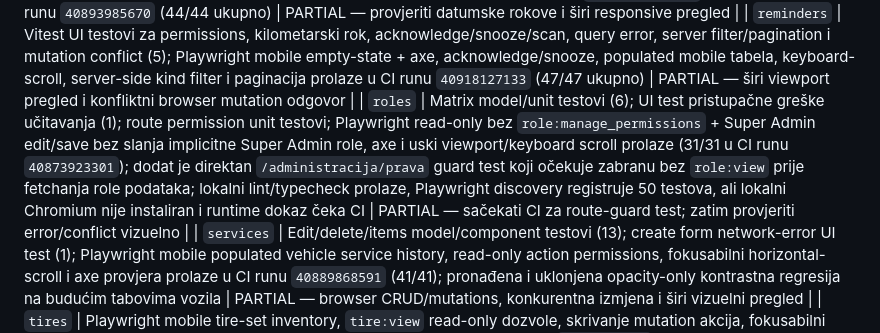
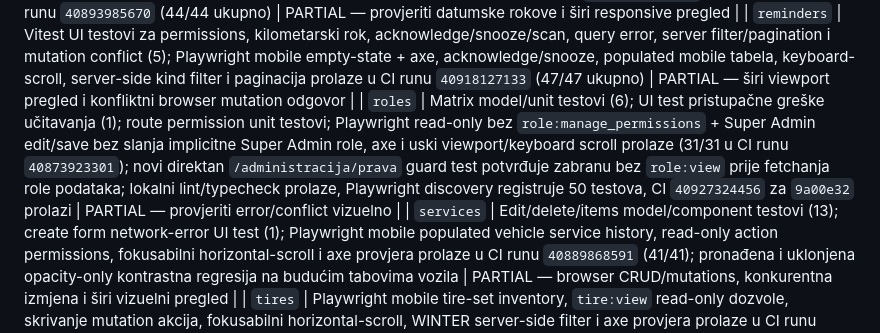
Before and after one commit to mudzy992/Vehicle-Fleet-Management-App, a Markdown page: audit/09-frontend-audit.md, the part around the change. Drawn GitHub-style.

Commit message:
docs(audit): record role route guard CI
Co-authored-by: arena-agent <297053741+arena-agent@users.noreply.github.com>

```diff
--- a/audit/09-frontend-audit.md
+++ b/audit/09-frontend-audit.md
@@ -50,7 +50,7 @@ Kategorije: **model/unit** = deterministička funkcionalnost; **component** = UI
 | `profile`                 | Vitest error/empty-session, revoke-error, forced password/mismatch/title + success/revoke testovi (4); Playwright mobile + axe; active session table scroll/focus, opoziv druge sesije bez gubitka trenutne, logout-all i opoziv trenutne sesije (oba završavaju sigurnim login redirectom bez duplog logout poziva) prolaze u CI runu `40887618219` (40/40) | PARTIAL — vizuelni pregled i fizički uređajni acceptance ostaju |
 | `records`                 | Model testovi za vehicle records (16); screen testovi za server filtere, pending vehicle lookup i API error (3); insurance mobile empty-state + axe, populated desktop/pagination i novi populated mobile, keyboard-scroll/axe + server-side `expiringInDays` filter prolaze u CI runu `40893985670` (44/44 ukupno) | PARTIAL — provjeriti datumske rokove i širi responsive pregled |
 | `reminders`               | Vitest UI testovi za permissions, kilometarski rok, acknowledge/snooze/scan, query error, server filter/pagination i mutation conflict (5); Playwright mobile empty-state + axe, acknowledge/snooze, populated mobile tabela, keyboard-scroll, server-side kind filter i paginacija prolaze u CI runu `40918127133` (47/47 ukupno) | PARTIAL — širi viewport pregled i konfliktni browser mutation odgovor                                                   |
-| `roles`                   | Matrix model/unit testovi (6); UI test pristupačne greške učitavanja (1); route permission unit testovi; Playwright read-only bez `role:manage_permissions` + Super Admin edit/save bez slanja implicitne Super Admin role, axe i uski viewport/keyboard scroll prolaze (31/31 u CI runu `40873923301`); dodat je direktan `/administracija/prava` guard test koji očekuje zabranu bez `role:view` prije fetchanja role podataka; lokalni lint/typecheck prolaze, Playwright discovery registruje 50 testova, ali lokalni Chromium nije instaliran i runtime dokaz čeka CI | PARTIAL — sačekati CI za route-guard test; zatim provjeriti error/conflict vizuelno |
+| `roles`                   | Matrix model/unit testovi (6); UI test pristupačne greške učitavanja (1); route permission unit testovi; Playwright read-only bez `role:manage_permissions` + Super Admin edit/save bez slanja implicitne Super Admin role, axe i uski viewport/keyboard scroll prolaze (31/31 u CI runu `40873923301`); novi direktan `/administracija/prava` guard test potvrđuje zabranu bez `role:view` prije fetchanja role podataka; lokalni lint/typecheck prolaze, Playwright discovery registruje 50 testova, CI `40927324456` za `9a00e32` prolazi | PARTIAL — provjeriti error/conflict vizuelno |
 | `services`                | Edit/delete/items model/component testovi (13); create form network-error UI test (1); Playwright mobile populated vehicle service history, read-only action permissions, fokusabilni horizontal-scroll i axe provjera prolaze u CI runu `40889868591` (41/41); pronađena i uklonjena opacity-only kontrastna regresija na budućim tabovima vozila | PARTIAL — browser CRUD/mutations, konkurentna izmjena i širi vizuelni pregled |
 | `tires`                   | Playwright mobile tire-set inventory, `tire:view` read-only dozvole, skrivanje mutation akcija, fokusabilni horizontal-scroll, WINTER server-side filter i axe provjera prolaze u CI runu `40891109173` (42/42 ukupno) | PARTIAL — browser CRUD/mutations, konkurentna izmjena i širi vizuelni pregled |
 | `system`                  | Vitest liveness/readiness/startup success, partial-failure i outage/retry provjere (3); accessible loading status + outage alert; Playwright success+axe, outage-retry i permission guard prolaze u CI-ju (24/24 na `c2bb505`) | PARTIAL — dovršiti browser/UAT pregled i širu responsive provjeru                                                            |
```
